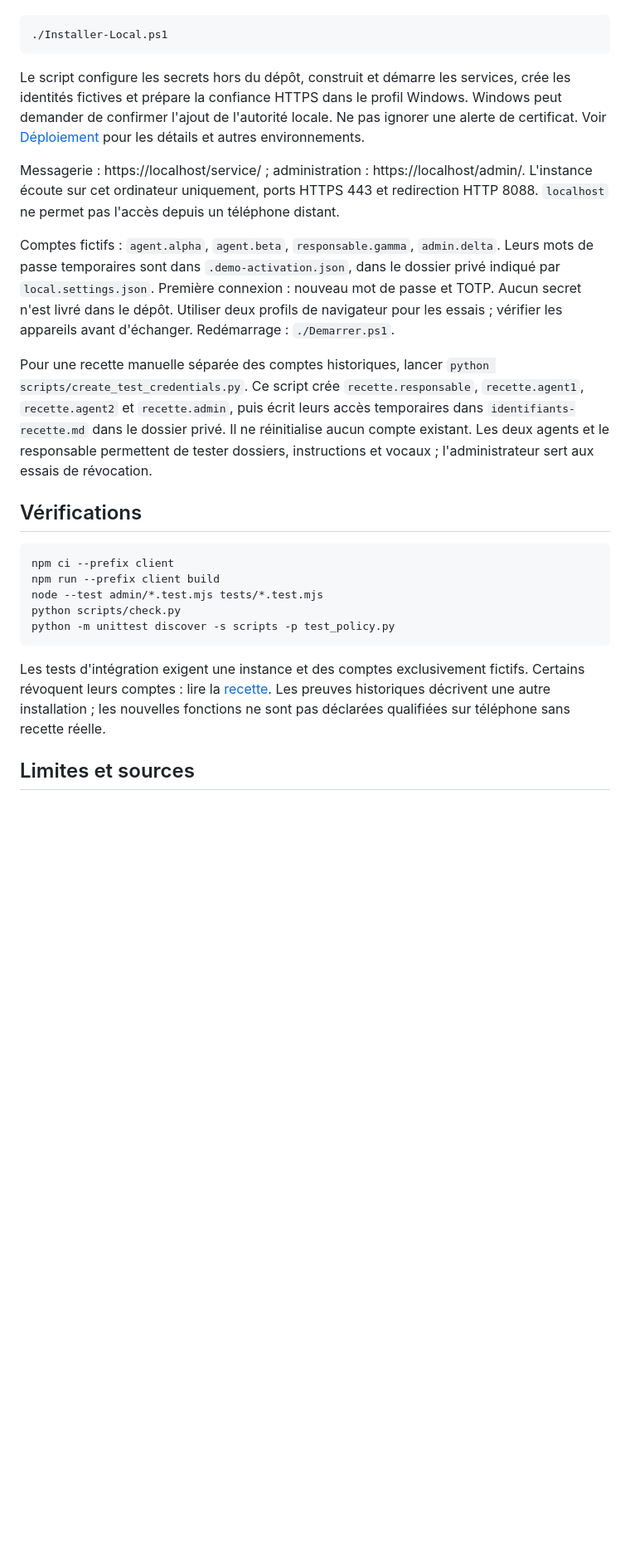
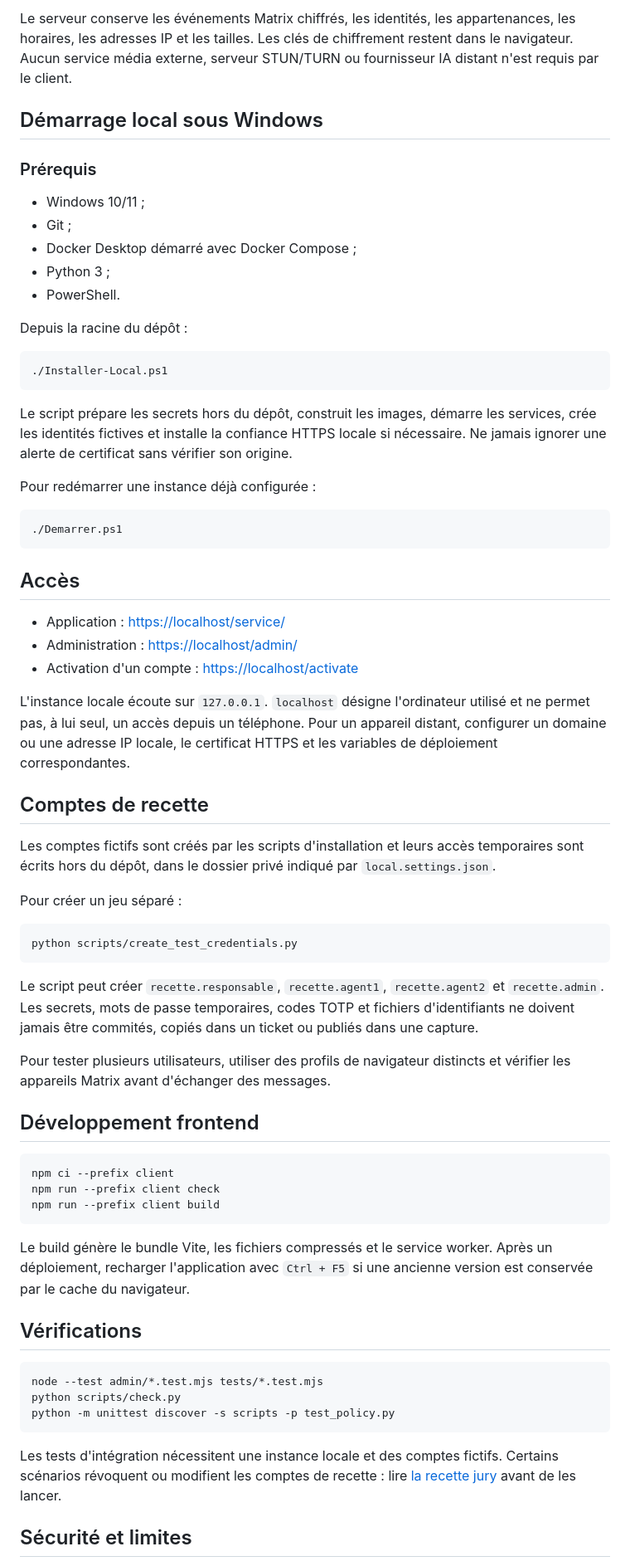
Before and after one commit to JaliilKouraogo/FasoConnect, a Markdown page: README.md, the part around one of its changes. Shown at 83% size. Rendered like a GitHub page; blank space fills up the shorter version.

````diff
--- a/README.md
+++ b/README.md
@@ -21,27 +46,70 @@ Prérequis : Git, Docker Desktop démarré avec Docker Compose, Python 3 et Powe
+Le serveur conserve les événements Matrix chiffrés, les identités, les appartenances, les horaires, les adresses IP et les tailles. Les clés de chiffrement restent dans le navigateur. Aucun service média externe, serveur STUN/TURN ou fournisseur IA distant n'est requis par le client.
+
+## Démarrage local sous Windows
+
+### Prérequis
+
+- Windows 10/11 ;
+- Git ;
+- Docker Desktop démarré avec Docker Compose ;
+- Python 3 ;
+- PowerShell.
+
+Depuis la racine du dépôt :
 
 ```powershell
 ./Installer-Local.ps1
 ```
 
-Le script configure les secrets hors du dépôt, construit et démarre les services, crée les identités fictives et prépare la confiance HTTPS dans le profil Windows. Windows peut demander de confirmer l'ajout de l'autorité locale. Ne pas ignorer une alerte de certificat. Voir [Déploiement](docs/DEPLOIEMENT.md) pour les détails et autres environnements.
+Le script prépare les secrets hors du dépôt, construit les images, démarre les services, crée les identités fictives et installe la confiance HTTPS locale si nécessaire. Ne jamais ignorer une alerte de certificat sans vérifier son origine.
 
-Messagerie : https://localhost/service/ ; administration : https://localhost/admin/. L'instance écoute sur cet ordinateur uniquement, ports HTTPS 443 et redirection HTTP 8088. `localhost` ne permet pas l'accès depuis un téléphone distant.
+Pour redémarrer une instance déjà configurée :
 
-Comptes fictifs : `agent.alpha`, `agent.beta`, `responsable.gamma`, `admin.delta`. Leurs mots de passe temporaires sont dans `.demo-activation.json`, dans le dossier privé indiqué par `local.settings.json`. Première connexion : nouveau mot de passe et TOTP. Aucun secret n'est livré dans le dépôt. Utiliser deux profils de navigateur pour les essais ; vérifier les appareils avant d'échanger. Redémarrage : `./Demarrer.ps1`.
+```powershell
+./Demarrer.ps1
+```
 
-Pour une recette manuelle séparée des comptes historiques, lancer `python scripts/create_test_credentials.py`. Ce script crée `recette.responsable`, `recette.agent1`, `recette.agent2` et `recette.admin`, puis écrit leurs accès temporaires dans `identifiants-recette.md` dans le dossier privé. Il ne réinitialise aucun compte existant. Les deux agents et le responsable permettent de tester dossiers, instructions et vocaux ; l'administrateur sert aux essais de révocation.
+## Accès
+
+- Application : [https://localhost/service/](https://localhost/service/)
+- Administration : [https://localhost/admin/](https://localhost/admin/)
+- Activation d'un compte : [https://localhost/activate](https://localhost/activate)
+
+L'instance locale écoute sur `127.0.0.1`. `localhost` désigne l'ordinateur utilisé et ne permet pas, à lui seul, un accès depuis un téléphone. Pour un appareil distant, configurer un domaine ou une adresse IP locale, le certificat HTTPS et les variables de déploiement correspondantes.
+
+## Comptes de recette
+
+Les comptes fictifs sont créés par les scripts d'installation et leurs accès temporaires sont écrits hors du dépôt, dans le dossier privé indiqué par `local.settings.json`.
+
+Pour créer un jeu séparé :
+
+```powershell
+python scripts/create_test_credentials.py
+```
+
+Le script peut créer `recette.responsable`, `recette.agent1`, `recette.agent2` et `recette.admin`. Les secrets, mots de passe temporaires, codes TOTP et fichiers d'identifiants ne doivent jamais être commités, copiés dans un ticket ou publiés dans une capture.
+
+Pour tester plusieurs utilisateurs, utiliser des profils de navigateur distincts et vérifier les appareils Matrix avant d'échanger des messages.
+
+## Développement frontend
+
+```powershell
+npm ci --prefix client
+npm run --prefix client check
+npm run --prefix client build
+```
+
+Le build génère le bundle Vite, les fichiers compressés et le service worker. Après un déploiement, recharger l'application avec `Ctrl + F5` si une ancienne version est conservée par le cache du navigateur.
 
 ## Vérifications
 
 ```powershell
-npm ci --prefix client
-npm run --prefix client build
 node --test admin/*.test.mjs tests/*.test.mjs
 python scripts/check.py
 python -m unittest discover -s scripts -p test_policy.py
 ```
 
-Les tests d'intégration exigent une instance et des comptes exclusivement fictifs. Certains révoquent leurs comptes : lire la [recette](docs/DEMO_JURY.md). Les preuves historiques décrivent une autre installation ; les nouvelles fonctions ne sont pas déclarées qualifiées sur téléphone sans recette réelle.
+Les tests d'intégration nécessitent une instance locale et des comptes fictifs. Certains scénarios révoquent ou modifient les comptes de recette : lire [la recette jury](docs/DEMO_JURY.md) avant de les lancer.
 
-## Limites et sources
+## Sécurité et limites
 
````
Also changed, not shown: other parts of README.md (+71 -15 lines), docs/assets/landing-page.png (added), 2 other files.
